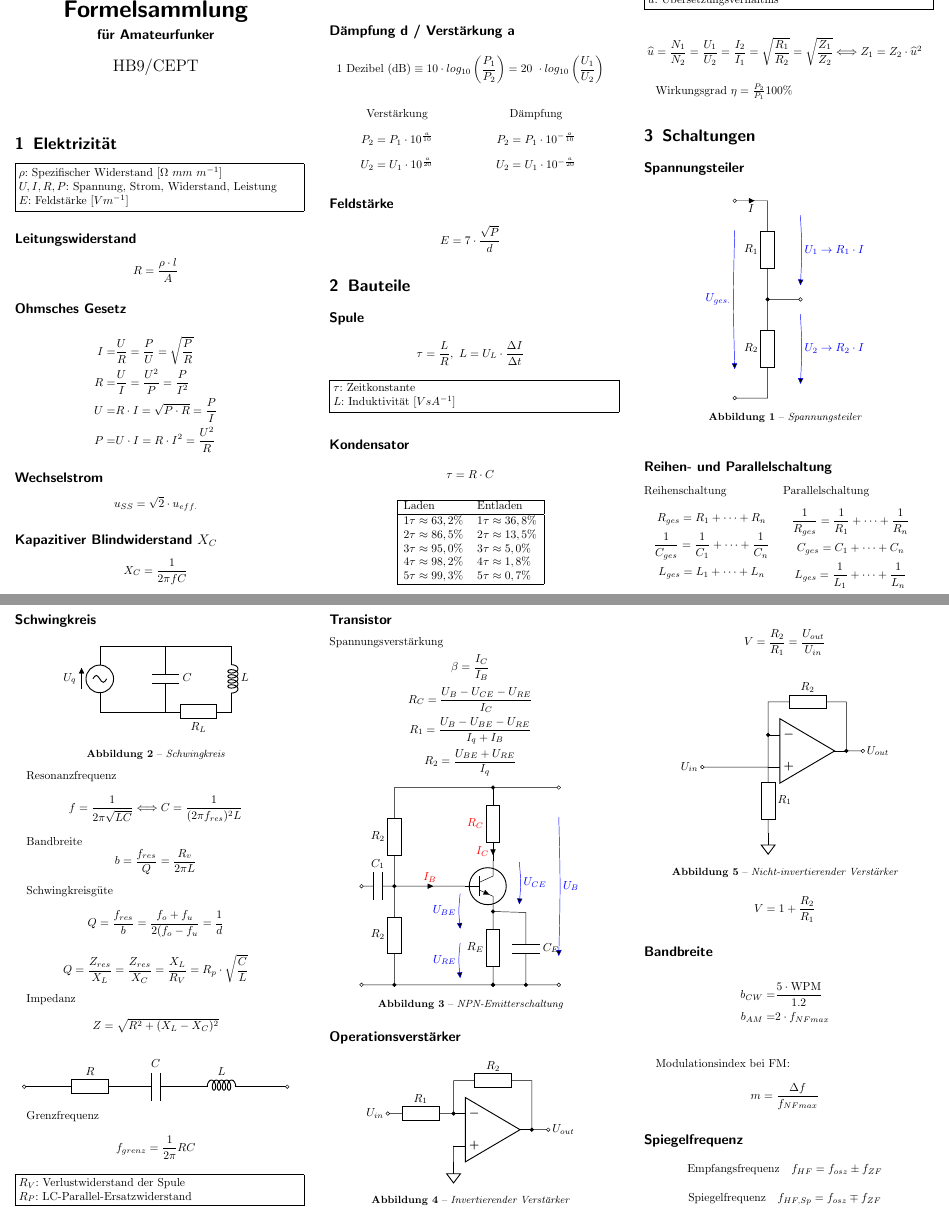
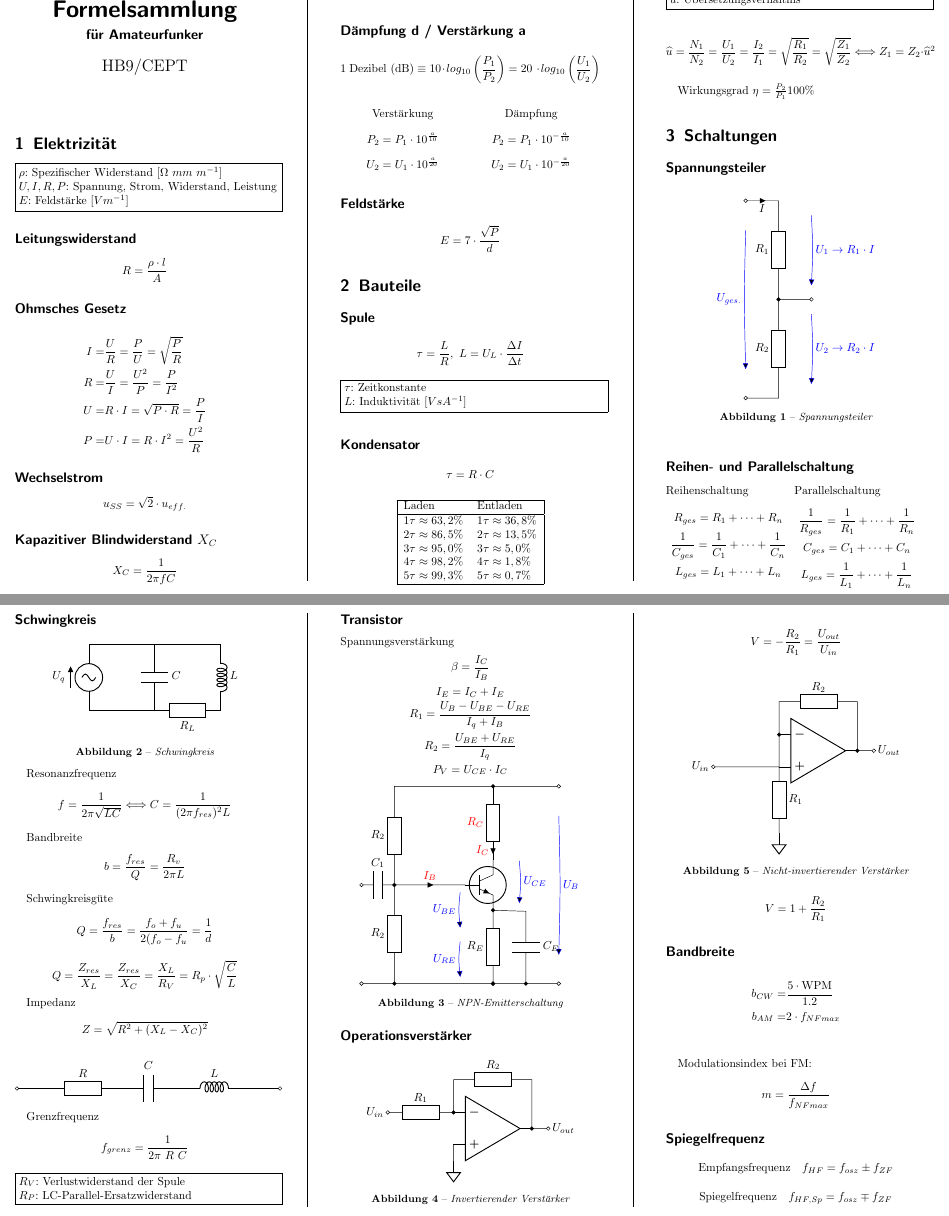
Before and after one commit to kkroesch/formelsammlung, a LaTeX document (formelsammlung.tex): two parts of pages 1 and 2 of 2, joined at a grey line, cut so that both start at the same text. Compiled offline with pdfLaTeX.

Commit message:
Formelkorrektur. Spaltenabstand geändert.

```diff
--- a/formelsammlung.tex
+++ b/formelsammlung.tex
@@ -21,7 +21,9 @@
 \subtitle{f\"ur Amateurfunker}
 
 \begin{document}
-\setlength{\columnsep}{1cm}
+
+\setlength{\columnseprule}{.25pt}
+\setlength{\columnsep}{2cm}
 \begin{multicols}{3}
 
 \maketitle
@@ -202,7 +204,7 @@ $$ Z = \sqrt{R^2 + (X_L-X_C)^2} $$
 \end{Figure}
 
 Grenzfrequenz
-$$ f_{grenz} = \frac{1}{2\pi} R C $$
+$$ f_{grenz} = \frac{1}{2\pi\ R\ C} $$
 
 \noindent
 \fbox{\parbox[b][][t]{\columnwidth}{
@@ -213,9 +215,11 @@ $$ f_{grenz} = \frac{1}{2\pi} R C $$
 
 Spannungsverstärkung
 $$ \beta = \frac{I_C}{I_B} $$
-$$ R_C = \frac{U_B - U_{CE} - U_{RE}}{I_C} $$
+$$ I_{E} = I_{C} + I_{E} $$
+%$$ R_C = \frac{U_B - U_{CE} - U_{RE}}{I_C} $$
 $$ R_1 = \frac{U_B - U_{BE} - U_{RE}}{I_q + I_B} $$
 $$ R_2 = \frac{U_{BE} + U_{RE}}{I_q} $$
+$$ P_{V} = U_{CE} \cdot I_{C} $$
 
 \begin{Figure}
  \centering
@@ -271,7 +275,7 @@ $$ R_2 = \frac{U_{BE} + U_{RE}}{I_q} $$
  \captionof{figure}{Invertierender Verstärker}
 \end{Figure}
 
-$$ V = \frac{R_2}{R_1} = \frac{U_{out}}{U_{in}} $$
+$$ V = - \frac{R_2}{R_1} = \frac{U_{out}}{U_{in}} $$
 
 \begin{Figure}
  \centering
```
Also changed, not shown: formelsammlung.pdf.
